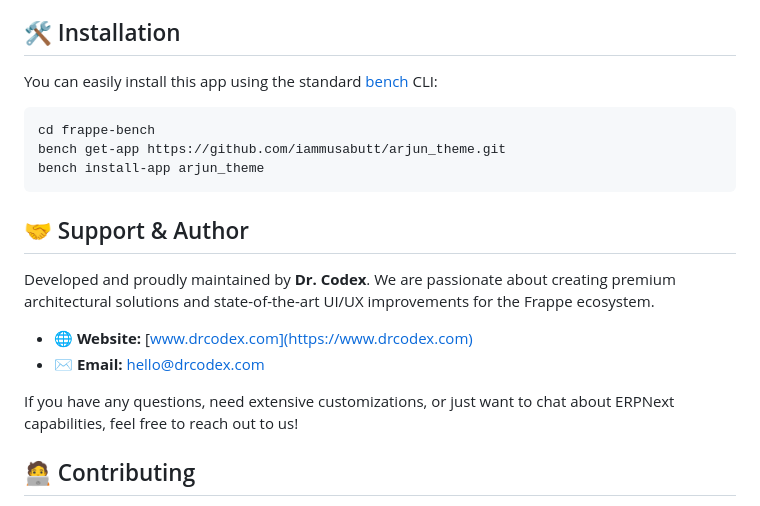
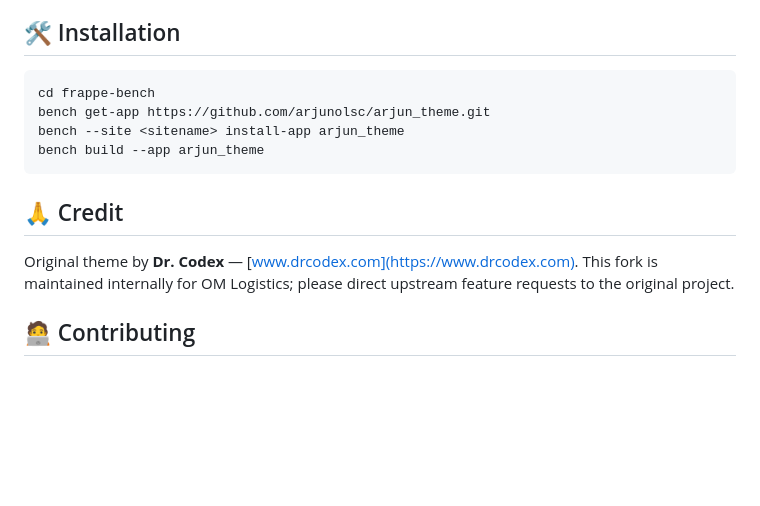
Before and after one commit to arjunolsc/arjun_theme, a Markdown page: README.md, the part around the change printed below. Drawn GitHub-style; blank space fills up the shorter version.

````diff
--- a/README.md
+++ b/README.md
@@ -28,22 +36,16 @@
 
 ## 🛠️ Installation
 
-You can easily install this app using the standard [bench](https://github.com/frappe/bench) CLI:
-
 ```bash
 cd frappe-bench
-bench get-app https://github.com/iammusabutt/arjun_theme.git
-bench install-app arjun_theme
+bench get-app https://github.com/arjunolsc/arjun_theme.git
+bench --site <sitename> install-app arjun_theme
+bench build --app arjun_theme
 ```
 
-## 🤝 Support & Author
+## 🙏 Credit
 
-Developed and proudly maintained by **Dr. Codex**. We are passionate about creating premium architectural solutions and state-of-the-art UI/UX improvements for the Frappe ecosystem.
-
-- 🌐 **Website:** [www.drcodex.com](https://www.drcodex.com)
-- ✉️ **Email:** [hello@drcodex.com](mailto:hello@drcodex.com)
-
-If you have any questions, need extensive customizations, or just want to chat about ERPNext capabilities, feel free to reach out to us!
+Original theme by **Dr. Codex** — [www.drcodex.com](https://www.drcodex.com). This fork is maintained internally for OM Logistics; please direct upstream feature requests to the original project.
 
 ## 🧑‍💻 Contributing
 
````
Also changed, not shown: other parts of README.md (+23 -15 lines), screenshots/desk-form.png (added), screenshots/desk-home.png (added).
